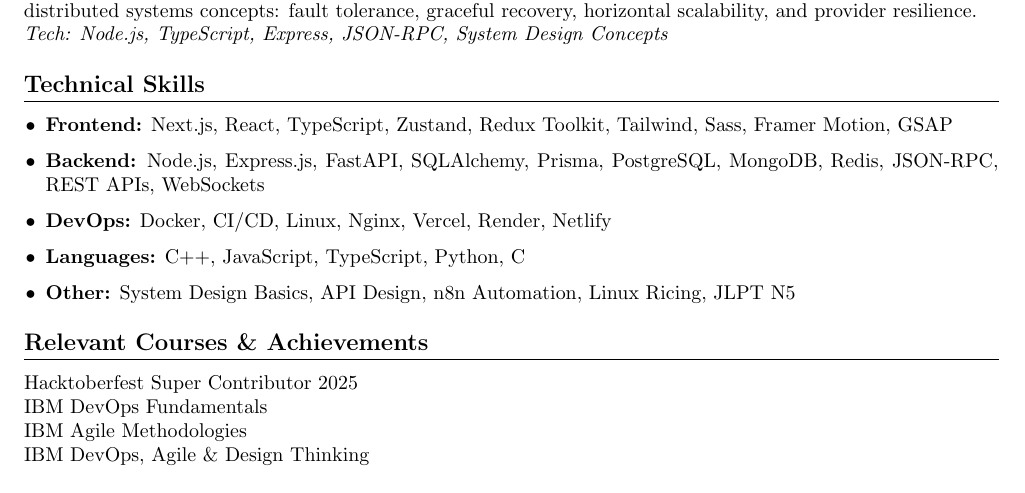
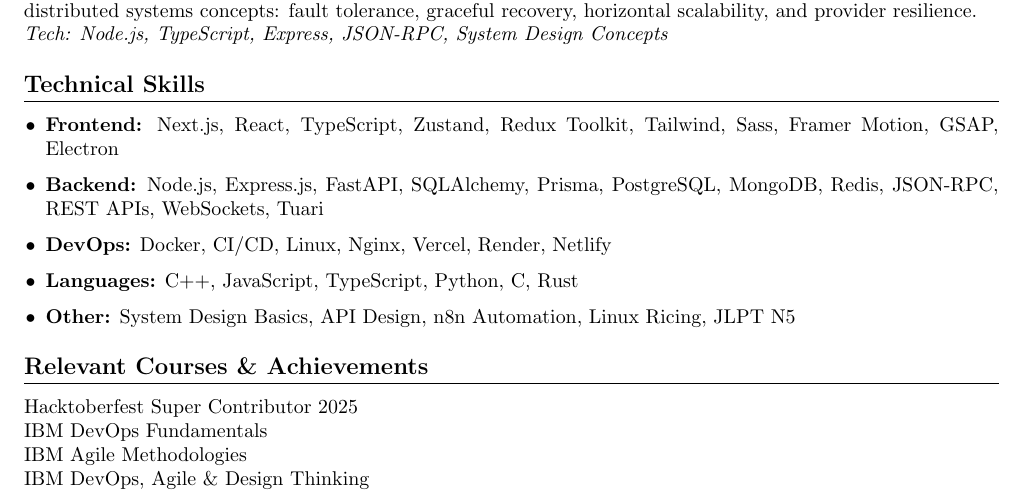
Before and after one commit to divy-03/Resume, a LaTeX CV (resume.tex): part of the page, cut so that both start at the same text. Compiled offline with pdfLaTeX.

Commit message:
added rust

```diff
--- a/resume.tex
+++ b/resume.tex
@@ -64,10 +64,10 @@
 % Skills
 \section*{Technical Skills}
 \begin{itemize}[leftmargin=0.15in]
-    \item \textbf{Frontend:} Next.js, React, TypeScript, Zustand, Redux Toolkit, Tailwind, Sass, Framer Motion, GSAP
-    \item \textbf{Backend:} Node.js, Express.js, FastAPI, SQLAlchemy, Prisma, PostgreSQL, MongoDB, Redis, JSON-RPC, REST APIs, WebSockets
+    \item \textbf{Frontend:} Next.js, React, TypeScript, Zustand, Redux Toolkit, Tailwind, Sass, Framer Motion, GSAP, Electron
+    \item \textbf{Backend:} Node.js, Express.js, FastAPI, SQLAlchemy, Prisma, PostgreSQL, MongoDB, Redis, JSON-RPC, REST APIs, WebSockets, Tuari
     \item \textbf{DevOps:} Docker, CI/CD, Linux, Nginx, Vercel, Render, Netlify
-    \item \textbf{Languages:} C++, JavaScript, TypeScript, Python, C
+    \item \textbf{Languages:} C++, JavaScript, TypeScript, Python, C, Rust
     \item \textbf{Other:} System Design Basics, API Design, n8n Automation, Linux Ricing, JLPT N5
 \end{itemize}
 
```
